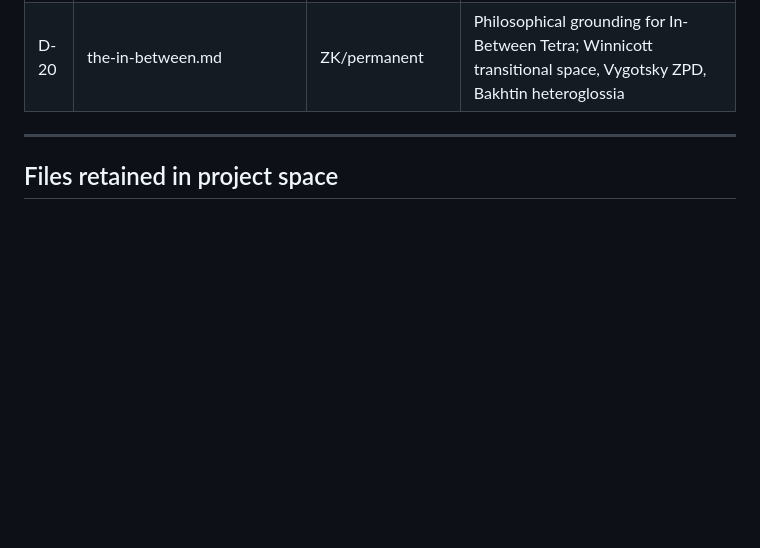
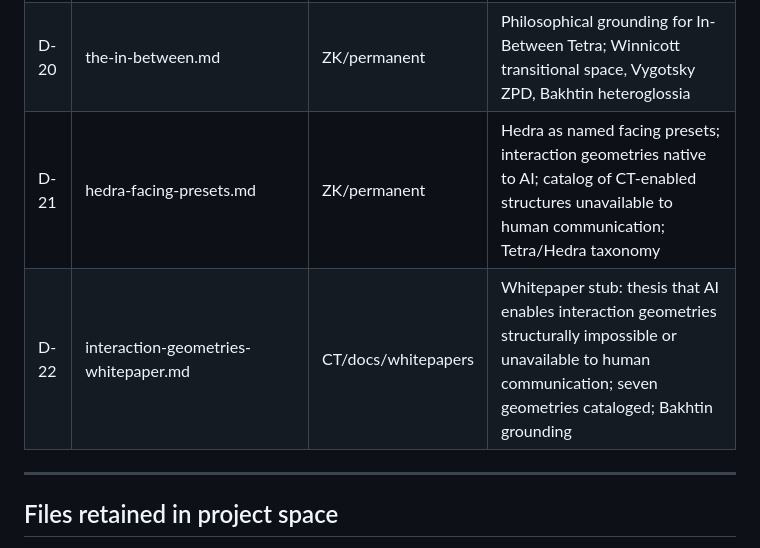
Before and after one commit to habermas-labs/crosstalk, a Markdown page: DIRECTORY.md, the part around the change. GitHub-like rendering; blank space fills up the shorter version.

Commit message:
docs: add D-21 hedra-facing-presets and D-22 interaction-geometries-whitepaper to DIRECTORY.md

```diff
--- a/DIRECTORY.md
+++ b/DIRECTORY.md
@@ -36,6 +36,8 @@ Files in the CT repo are verified present there. Files in the ZK vault are verif
 | D-18 | crosstalklaboverview.pdf | CT/docs | CT overview document; shareable reference |
 | D-19 | ct-tetras-session-map.md | CT/docs/logs | Session map for Tetras ideation thread 2026-03-06; 22 entries; working document to be retired |
 | D-20 | the-in-between.md | ZK/permanent | Philosophical grounding for In-Between Tetra; Winnicott transitional space, Vygotsky ZPD, Bakhtin heteroglossia |
+| D-21 | hedra-facing-presets.md | ZK/permanent | Hedra as named facing presets; interaction geometries native to AI; catalog of CT-enabled structures unavailable to human communication; Tetra/Hedra taxonomy
+|D-22 | interaction-geometries-whitepaper.md | CT/docs/whitepapers | Whitepaper stub: thesis that AI enables interaction geometries structurally impossible or unavailable to human communication; seven geometries cataloged; Bakhtin grounding
 
 ---
 
```
